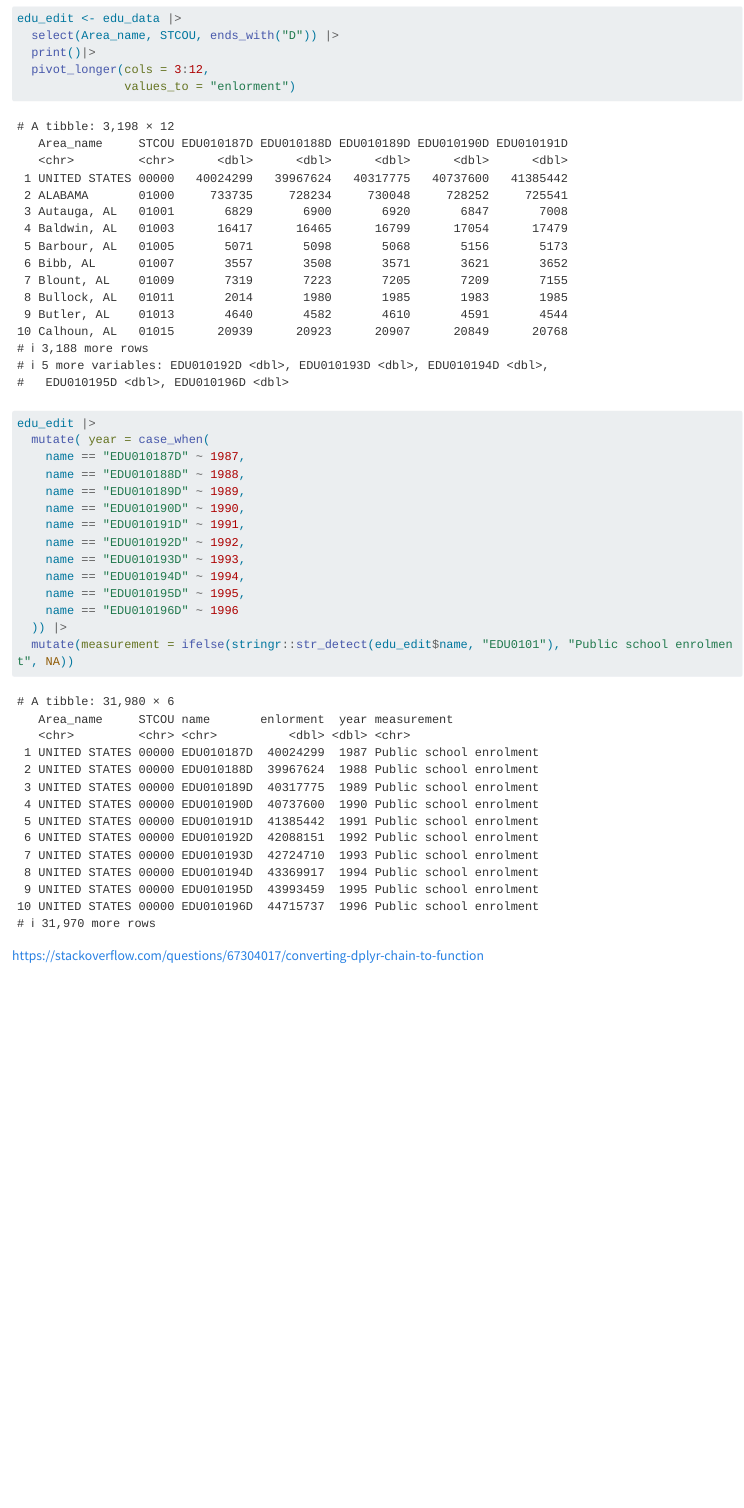
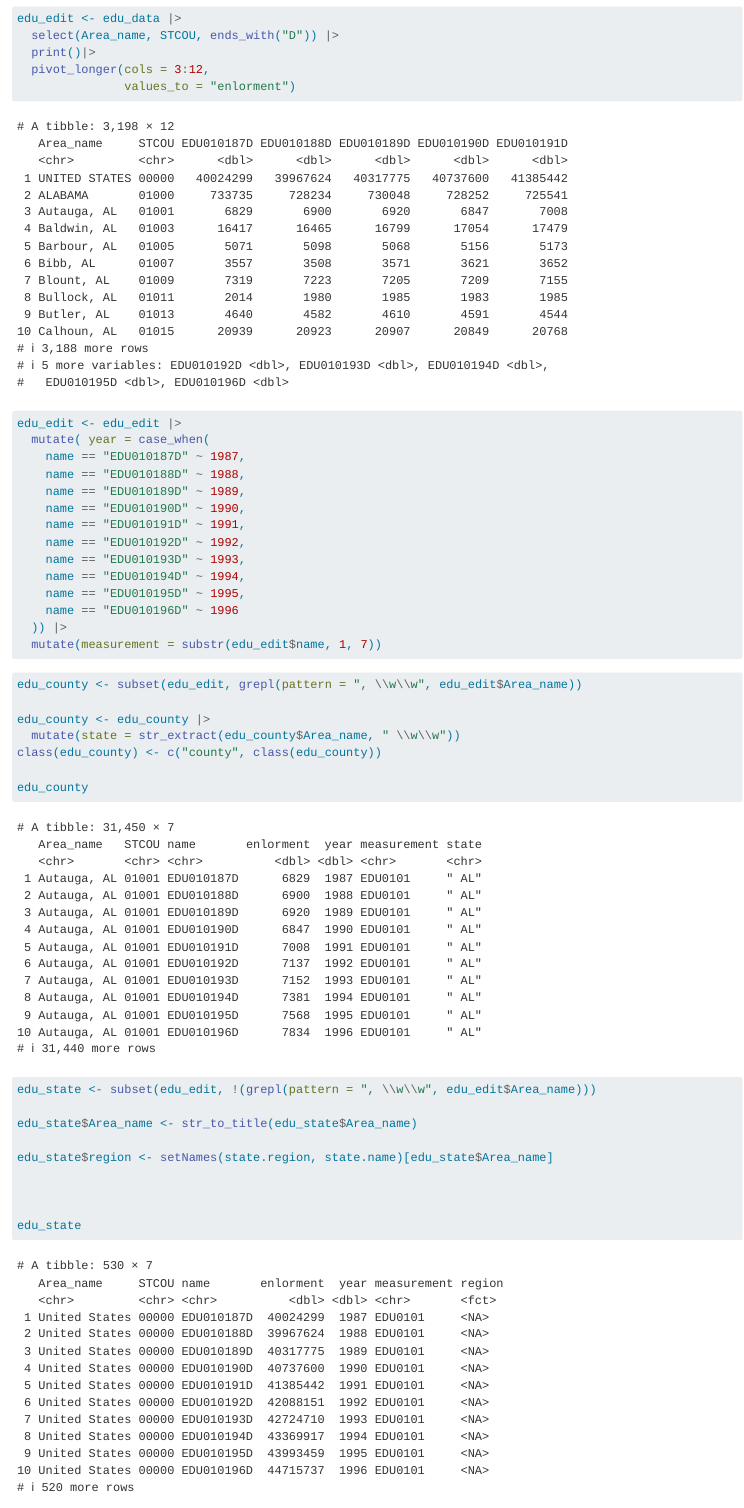
Before and after one commit to LaraAzm/project_1, a Quarto document (project1.qmd): the page in a window 1100 px wide, from 1640 px down. Rendered offline with R 4.5, knitr and Pandoc in place of Quarto, with nearby package versions; long lines of code are wrapped.

Commit message:
Further data read in - 06-08-24

````diff
--- a/project1.qmd
+++ b/project1.qmd
@@ -20,7 +21,9 @@ edu_edit <- edu_data |>
   print()|>
   pivot_longer(cols = 3:12,
                values_to = "enlorment")
-edu_edit |>
+```
+```{r}
+edu_edit <- edu_edit |>
   mutate( year = case_when(
     name == "EDU010187D" ~ 1987,
     name == "EDU010188D" ~ 1988,
@@ -33,6 +36,29 @@ edu_edit |>
     name == "EDU010195D" ~ 1995,
     name == "EDU010196D" ~ 1996
   )) |>
-  mutate(measurement = ifelse(stringr::str_detect(edu_edit$name, "EDU0101"), "Public school enrolment", NA))
+  mutate(measurement = substr(edu_edit$name, 1, 7))
 ```
-https://stackoverflow.com/questions/67304017/converting-dplyr-chain-to-function
+
+```{r}
+edu_county <- subset(edu_edit, grepl(pattern = ", \\w\\w", edu_edit$Area_name))
+
+edu_county <- edu_county |>
+  mutate(state = str_extract(edu_county$Area_name, " \\w\\w"))
+class(edu_county) <- c("county", class(edu_county))
+
+edu_county
+```
+
+
+
+```{r}
+edu_state <- subset(edu_edit, !(grepl(pattern = ", \\w\\w", edu_edit$Area_name)))
+
+edu_state$Area_name <- str_to_title(edu_state$Area_name)
+
+edu_state$region <- setNames(state.region, state.name)[edu_state$Area_name]
+
+
+
+edu_state
+```
````
Also changed, not shown: project1.qmd (3 more changed lines).
